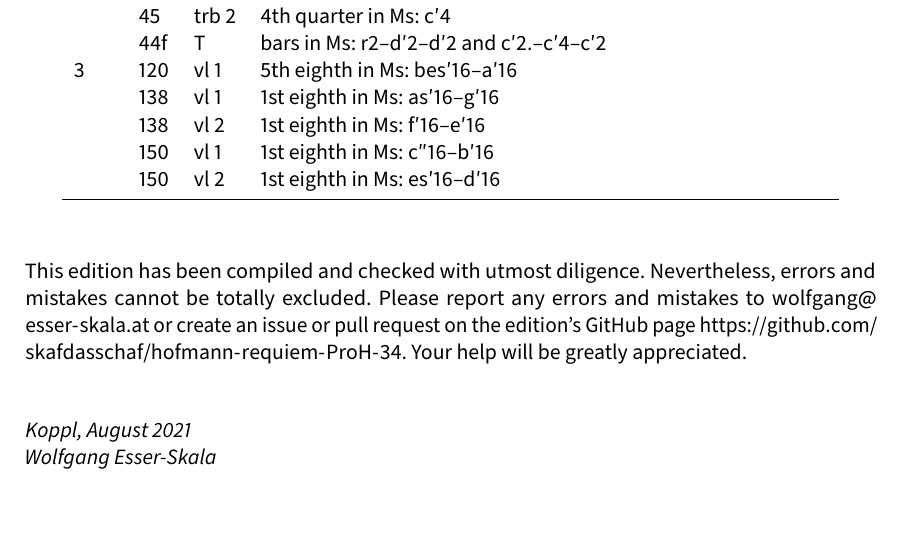
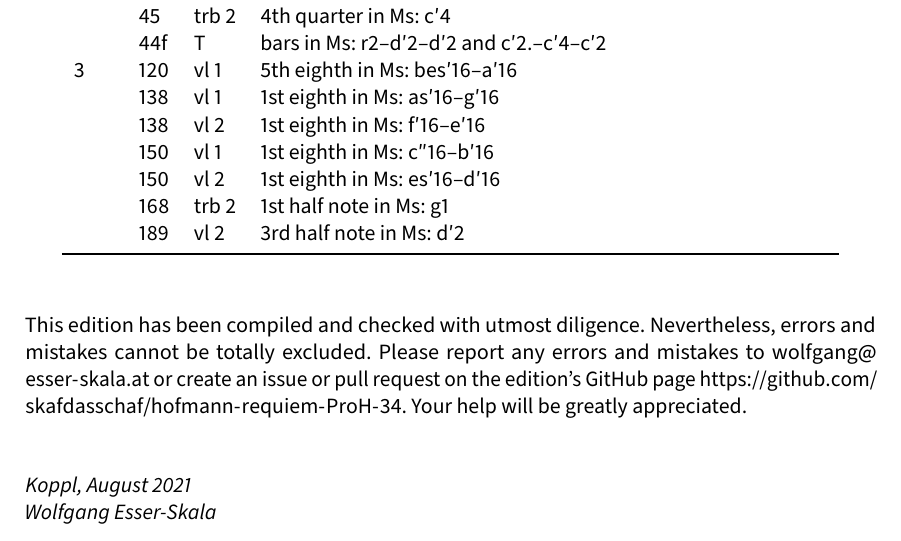
Before and after one commit to edition-esser-skala/hofmann-requiem-ProH-34, a LaTeX document (front_matter/critical_report.tex): part of page 3 of 6, cut so that both start at the same text. Compiled offline with LuaLaTeX; a missing font is replaced by an installed copy or a similar font.

Commit message:
lacrymosa

```diff
--- a/front_matter/critical_report.tex
+++ b/front_matter/critical_report.tex
@@ -284,6 +284,8 @@ In general, this edition closely follows the manuscript. Any changes that were i
     & 138 & vl 2  & 1st eighth in Ms: f′16–e′16 \\
     & 150 & vl 1  & 1st eighth in Ms: c″16–b′16 \\
     & 150 & vl 2  & 1st eighth in Ms: es′16–d′16 \\
+    & 168 & trb 2 & 1st half note in Ms: g1 \\
+    & 189 & vl 2  & 3rd half note in Ms: d′2 \\
   \bottomrule
 \end{longtable}
 
```
Also changed, not shown: 14 other files.
